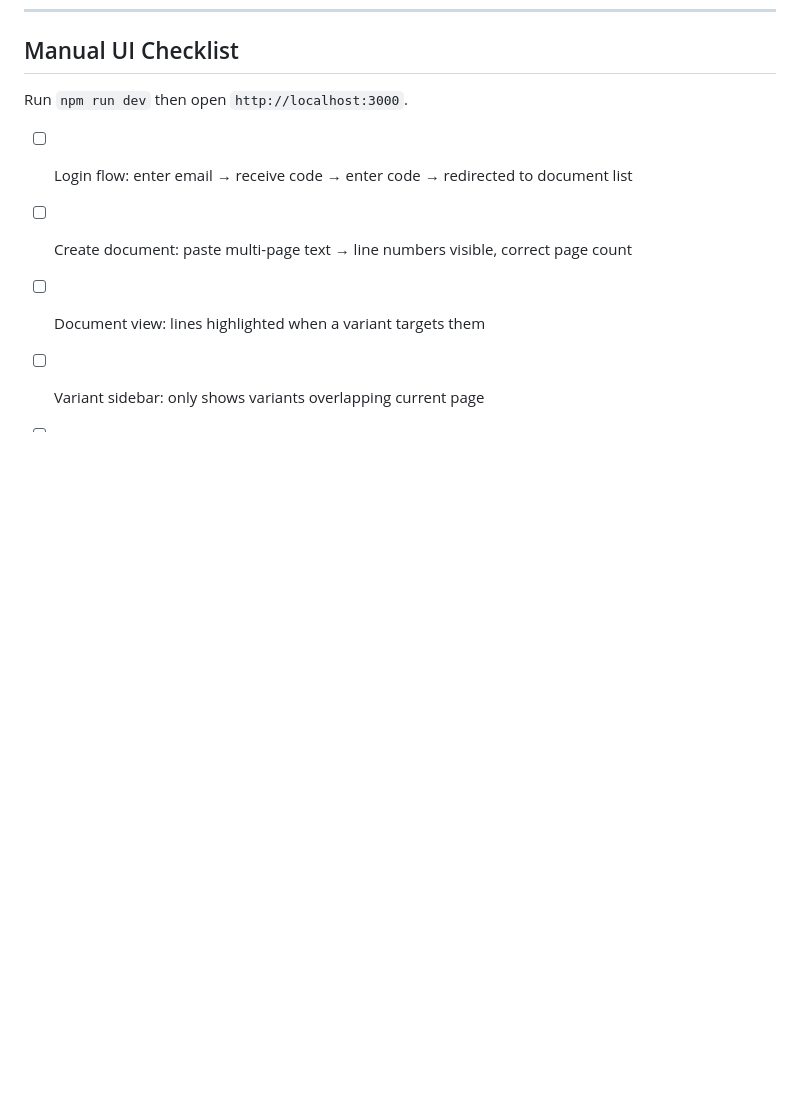
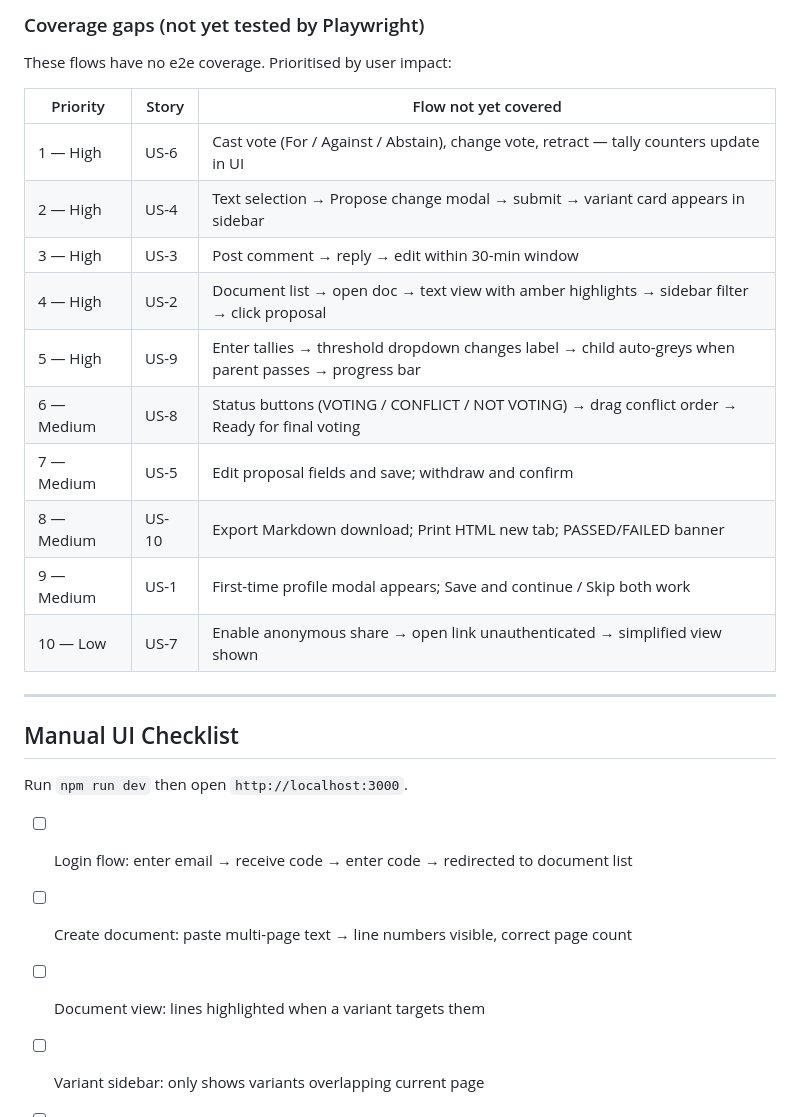
Before and after one commit to kjelloe/votetext, a Markdown page: specs/test-plan.md, the part around one of its changes. Rendered like a GitHub page; blank space fills up the shorter version.

```diff
--- a/specs/test-plan.md
+++ b/specs/test-plan.md
@@ -299,3 +334,22 @@
+### Coverage gaps (not yet tested by Playwright)
+
+These flows have no e2e coverage. Prioritised by user impact:
+
+| Priority | Story | Flow not yet covered |
+|----------|-------|---------------------|
+| 1 — High | US-6 | Cast vote (For / Against / Abstain), change vote, retract — tally counters update in UI |
+| 2 — High | US-4 | Text selection → Propose change modal → submit → variant card appears in sidebar |
+| 3 — High | US-3 | Post comment → reply → edit within 30-min window |
+| 4 — High | US-2 | Document list → open doc → text view with amber highlights → sidebar filter → click proposal |
+| 5 — High | US-9 | Enter tallies → threshold dropdown changes label → child auto-greys when parent passes → progress bar |
+| 6 — Medium | US-8 | Status buttons (VOTING / CONFLICT / NOT VOTING) → drag conflict order → Ready for final voting |
+| 7 — Medium | US-5 | Edit proposal fields and save; withdraw and confirm |
+| 8 — Medium | US-10 | Export Markdown download; Print HTML new tab; PASSED/FAILED banner |
+| 9 — Medium | US-1 | First-time profile modal appears; Save and continue / Skip both work |
+| 10 — Low | US-7 | Enable anonymous share → open link unauthenticated → simplified view shown |
+
+---
+
 ## Manual UI Checklist
 
 Run `npm run dev` then open `http://localhost:3000`.
```
Also changed, not shown: other parts of specs/test-plan.md (+35 -0 lines).
